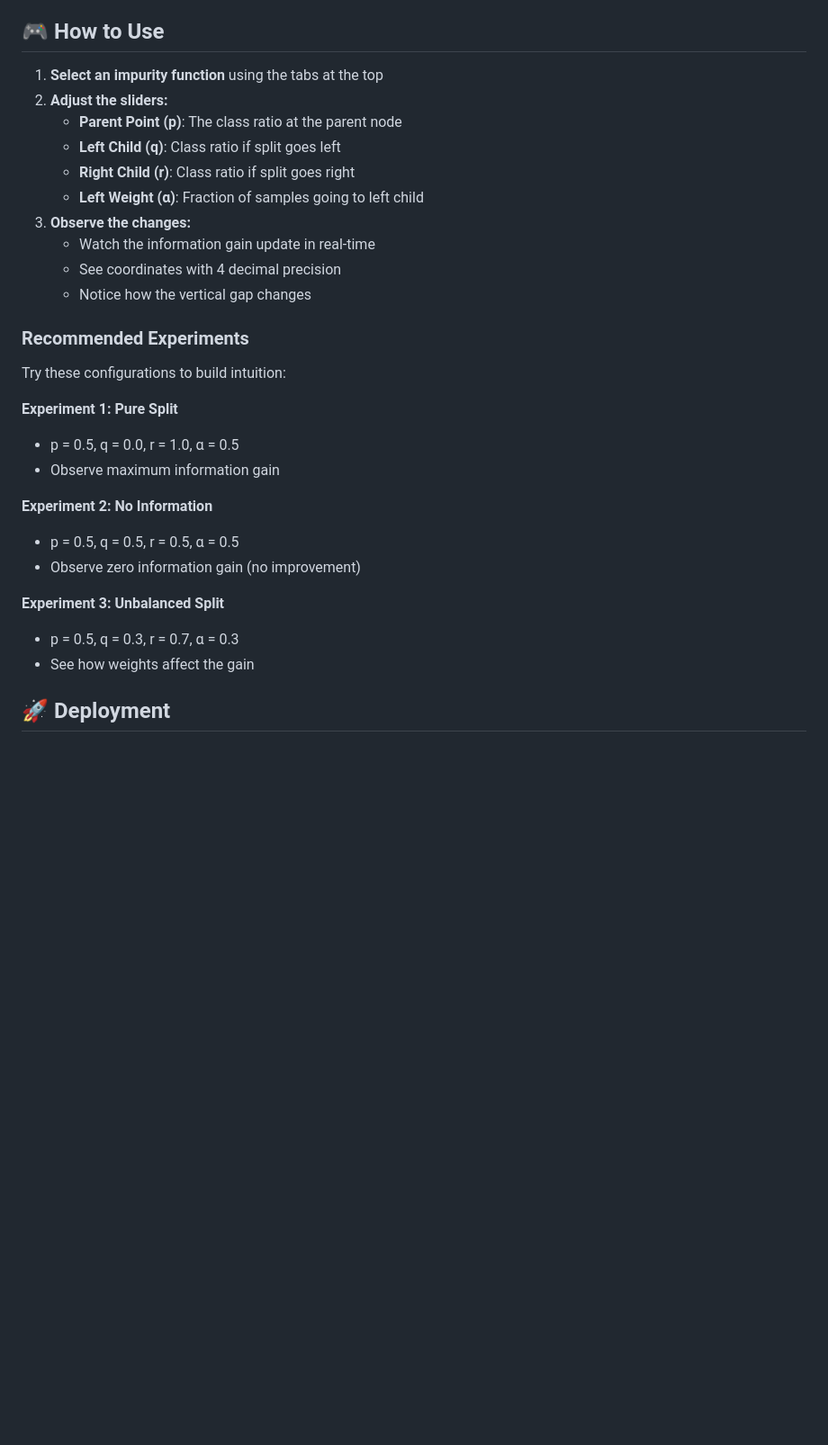
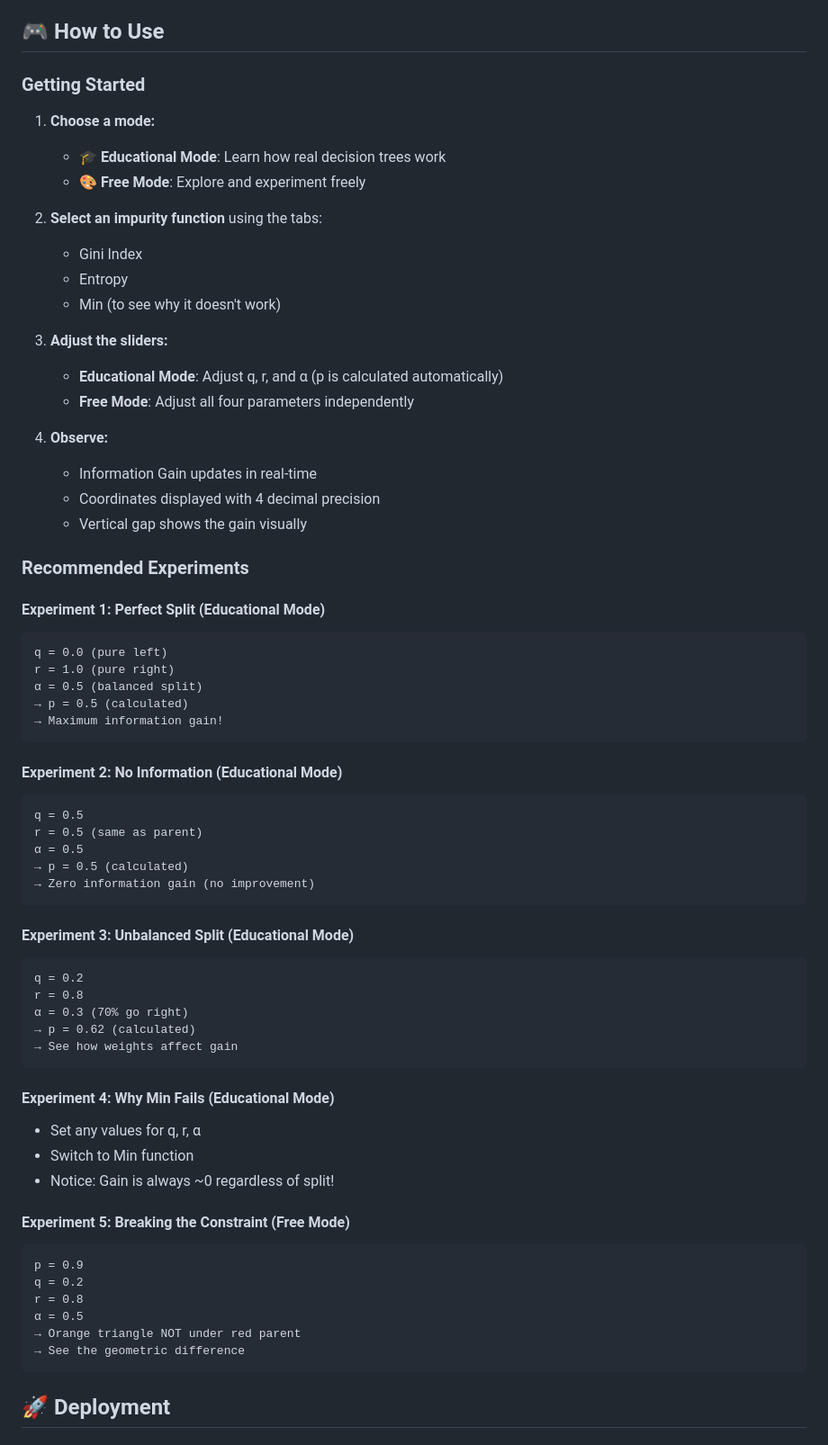
Before and after one commit to Behradsadeghi/decision-tree-convexity, a Markdown page: README.md, the part around one of its changes. Shown at 90% size. Drawn GitHub-style; blank space fills up the shorter version.

````diff
--- a/README.md
+++ b/README.md
@@ -121,32 +144,69 @@ Where:
 
 ## 🎮 How to Use
 
-1. **Select an impurity function** using the tabs at the top
-2. **Adjust the sliders:**
-   - **Parent Point (p)**: The class ratio at the parent node
-   - **Left Child (q)**: Class ratio if split goes left
-   - **Right Child (r)**: Class ratio if split goes right
-   - **Left Weight (α)**: Fraction of samples going to left child
-3. **Observe the changes:**
-   - Watch the information gain update in real-time
-   - See coordinates with 4 decimal precision
-   - Notice how the vertical gap changes
+### Getting Started
+
+1. **Choose a mode:**
+   - 🎓 **Educational Mode**: Learn how real decision trees work
+   - 🎨 **Free Mode**: Explore and experiment freely
+
+2. **Select an impurity function** using the tabs:
+   - Gini Index
+   - Entropy
+   - Min (to see why it doesn't work)
+
+3. **Adjust the sliders:**
+   - **Educational Mode**: Adjust q, r, and α (p is calculated automatically)
+   - **Free Mode**: Adjust all four parameters independently
+
+4. **Observe:**
+   - Information Gain updates in real-time
+   - Coordinates displayed with 4 decimal precision
+   - Vertical gap shows the gain visually
 
 ### Recommended Experiments
 
-Try these configurations to build intuition:
+#### Experiment 1: Perfect Split (Educational Mode)
+```
+q = 0.0 (pure left)
+r = 1.0 (pure right)
+α = 0.5 (balanced split)
+→ p = 0.5 (calculated)
+→ Maximum information gain!
+```
 
-**Experiment 1: Pure Split**
-- p = 0.5, q = 0.0, r = 1.0, α = 0.5
-- Observe maximum information gain
+#### Experiment 2: No Information (Educational Mode)
+```
+q = 0.5
+r = 0.5 (same as parent)
+α = 0.5
+→ p = 0.5 (calculated)
+→ Zero information gain (no improvement)
+```
 
-**Experiment 2: No Information**
-- p = 0.5, q = 0.5, r = 0.5, α = 0.5
-- Observe zero information gain (no improvement)
+#### Experiment 3: Unbalanced Split (Educational Mode)
+```
+q = 0.2
+r = 0.8
+α = 0.3 (70% go right)
+→ p = 0.62 (calculated)
+→ See how weights affect gain
+```
 
-**Experiment 3: Unbalanced Split**
-- p = 0.5, q = 0.3, r = 0.7, α = 0.3
-- See how weights affect the gain
+#### Experiment 4: Why Min Fails (Educational Mode)
+- Set any values for q, r, α
+- Switch to Min function
+- Notice: Gain is always ~0 regardless of split!
+
+#### Experiment 5: Breaking the Constraint (Free Mode)
+```
+p = 0.9
+q = 0.2
+r = 0.8
+α = 0.5
+→ Orange triangle NOT under red parent
+→ See the geometric difference
+```
 
 ## 🚀 Deployment
 
````
Also changed, not shown: other parts of README.md (+89 -34 lines).
